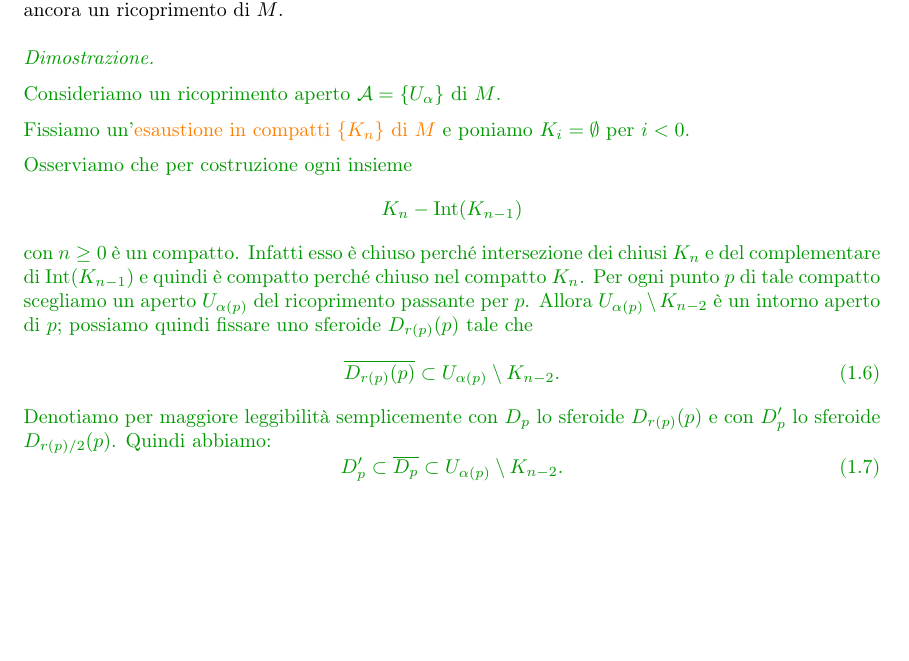
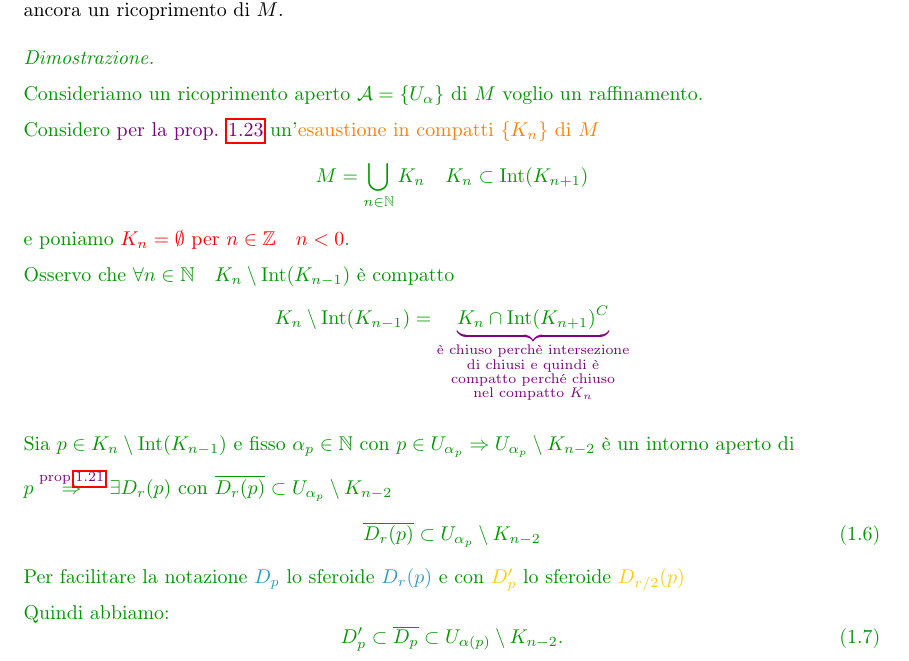
Before and after one commit to Nutontrante/Introduzione-alle-varieta-differenziabili, a LaTeX document (main.tex, which reads Varieta differenziabili.tex): part of page 57 of 61 before the commit and part of page 57 of 62 after it, cut so that both start at the same text, the shorter picture padded with empty space. Compiled offline with pdfLaTeX.

Commit message:
Aggiornata la sezione sulle funzioni bump su varietà differenziabili con nuove definizioni e chiarimenti. Aggiornato il file PDF.

```diff
--- a/Varieta differenziabili.tex
+++ b/Varieta differenziabili.tex
@@ -2526,20 +2526,28 @@
         \begin{proof}
         \mbox{}
 
-        Consideriamo un ricoprimento aperto $\mathcal{A} = \{U_\alpha\}$ di $M$.
-
-        Fissiamo un'\textcolor{orange}{esaustione in compatti $\{K_n\}$ di $M$} e poniamo $K_i = \emptyset$ per $i < 0$.
-
-        Osserviamo che per costruzione ogni insieme
-        \[
-        K_n - \operatorname{Int}(K_{n-1})
-        \]
-        con $n \geq 0$ è un compatto. Infatti esso è chiuso perché intersezione dei chiusi $K_n$ e del complementare di $\operatorname{Int}(K_{n-1})$ e quindi è compatto perché chiuso nel compatto $K_n$. Per ogni punto $p$ di tale compatto scegliamo un aperto $U_{\alpha(p)}$ del ricoprimento passante per $p$. Allora $U_{\alpha(p)} \setminus K_{n-2}$ è un intorno aperto di $p$; possiamo quindi fissare uno sferoide $D_{r(p)}(p)$ tale che
+        Consideriamo un ricoprimento aperto $\mathcal{A} = \{U_\alpha\}$ di $M$ voglio un raffinamento.
+
+        Considero \textcolor{violet}{per la prop. \ref{prop:esaustione_in_compatti}} un'\textcolor{orange}{esaustione in compatti $\{K_n\}$ di $M$}
+        \[ M= \bigcup_{n \in \mathbb{N}} K_n \quad K_n \subset \Int(K_{n+1}) \]
+        e poniamo \textcolor{red}{$K_n = \emptyset$ per $n \in \mathbb{Z} \quad n < 0$}.
+
+        Osservo che $\forall n \in \mathbb{N} \quad K_n \setminus \Int(K_{n-1})$ è compatto
+        \[ K_n \setminus \Int(K_{n-1})= \textcolor{violet}{\underbrace{\textcolor{verde}{K_n \cap \Int(K_{n+1})^C}}_{\substack{\text{è chiuso perchè intersezione} \\ \text{di chiusi e quindi è} \\ \text{compatto perché chiuso} \\ \text{nel compatto }  K_n}}} \]
+
+        Sia $p \in K_n \setminus \Int(K_{n-1})$ e fisso $\alpha_p \in \mathbb{N}$ con $p \in U_{\alpha_p} \Rightarrow U_{\alpha_p} \setminus K_{n-2}$
+        è un intorno aperto di
+
+        $p \overset{\textcolor{violet}{\text{prop.} \ref{prop:chiusura_sferoide_intorno_compatto}}}{\Rightarrow} \exists D_r(p)$ con $\overline{D_r(p)} \subset U_{\alpha_p} \setminus K_{n-2}$
         \begin{equation}
         \label{eq:sferoide_contenuto_aperto}
-        \overline{D_{r(p)}(p)} \subset U_{\alpha(p)} \setminus K_{n-2}.
+        \overline{D_r(p)} \subset U_{\alpha_p} \setminus K_{n-2}
         \end{equation}
-        Denotiamo per maggiore leggibilità semplicemente con $D_p$ lo sferoide $D_{r(p)}(p)$ e con $D'_p$ lo sferoide $D_{r(p)/2}(p)$. Quindi abbiamo:
+        Per facilitare la notazione
+        \textcolor{celeste}{$D_p$} lo sferoide \textcolor{celeste}{$D_{r}(p)$} e con
+        \textcolor{amber}{$D'_p$} lo sferoide \textcolor{amber}{$D_{r/2}(p)$}
+
+        Quindi abbiamo:
         \begin{equation}
         \label{eq:catena_inclusioni_sferoidi}
         D'_p \subset \overline{D_p} \subset U_{\alpha(p)} \setminus K_{n-2}.
```
Also changed, not shown: main.pdf.
